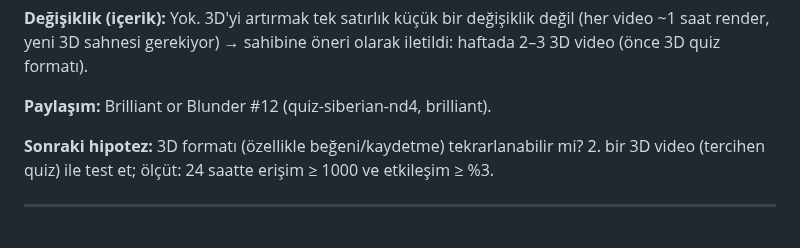
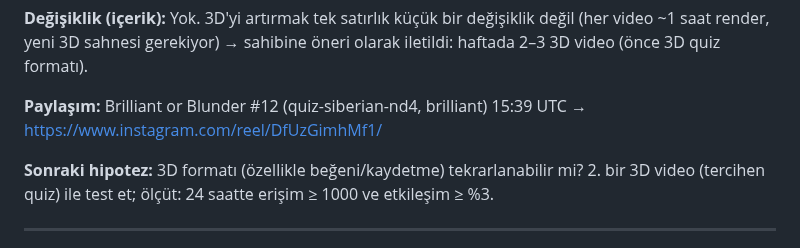
Before and after one commit to talhahasim/chessguru, a Markdown page: docs/growth-log.md, the part around the change. Rendered like a GitHub page.

Commit message:
growth-log: quiz #12 post link
Co-Authored-By: Claude Opus 5.5 <noreply@anthropic.com>
Claude-Session: https://claude.ai/code/session_011jL4nvVZWPiUMhyDR5fZ3V

```diff
--- a/docs/growth-log.md
+++ b/docs/growth-log.md
@@ -31,7 +31,7 @@ Takipçi: **32** (+2 son 24 saatte; 3D'den sonra 5 günlük durgunluk bitti). Pa
 **Değişiklik (içerik):** Yok. 3D'yi artırmak tek satırlık küçük bir değişiklik değil (her video ~1 saat render, yeni
 3D sahnesi gerekiyor) → sahibine öneri olarak iletildi: haftada 2–3 3D video (önce 3D quiz formatı).
 
-**Paylaşım:** Brilliant or Blunder #12 (quiz-siberian-nd4, brilliant).
+**Paylaşım:** Brilliant or Blunder #12 (quiz-siberian-nd4, brilliant) 15:39 UTC → https://www.instagram.com/reel/DfUzGimhMf1/
 
 **Sonraki hipotez:** 3D formatı (özellikle beğeni/kaydetme) tekrarlanabilir mi? 2. bir 3D video (tercihen quiz) ile
 test et; ölçüt: 24 saatte erişim ≥ 1000 ve etkileşim ≥ %3.
```
